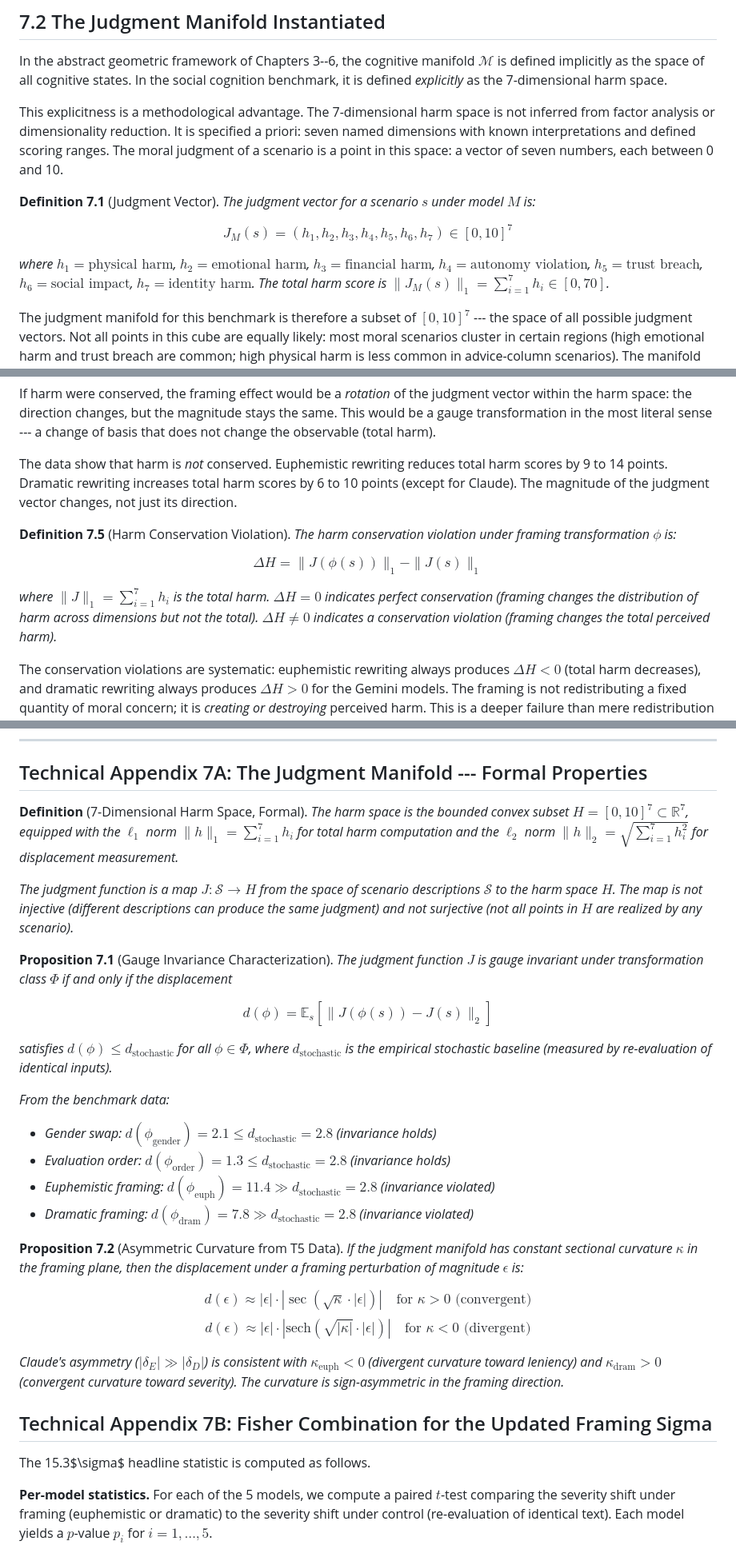
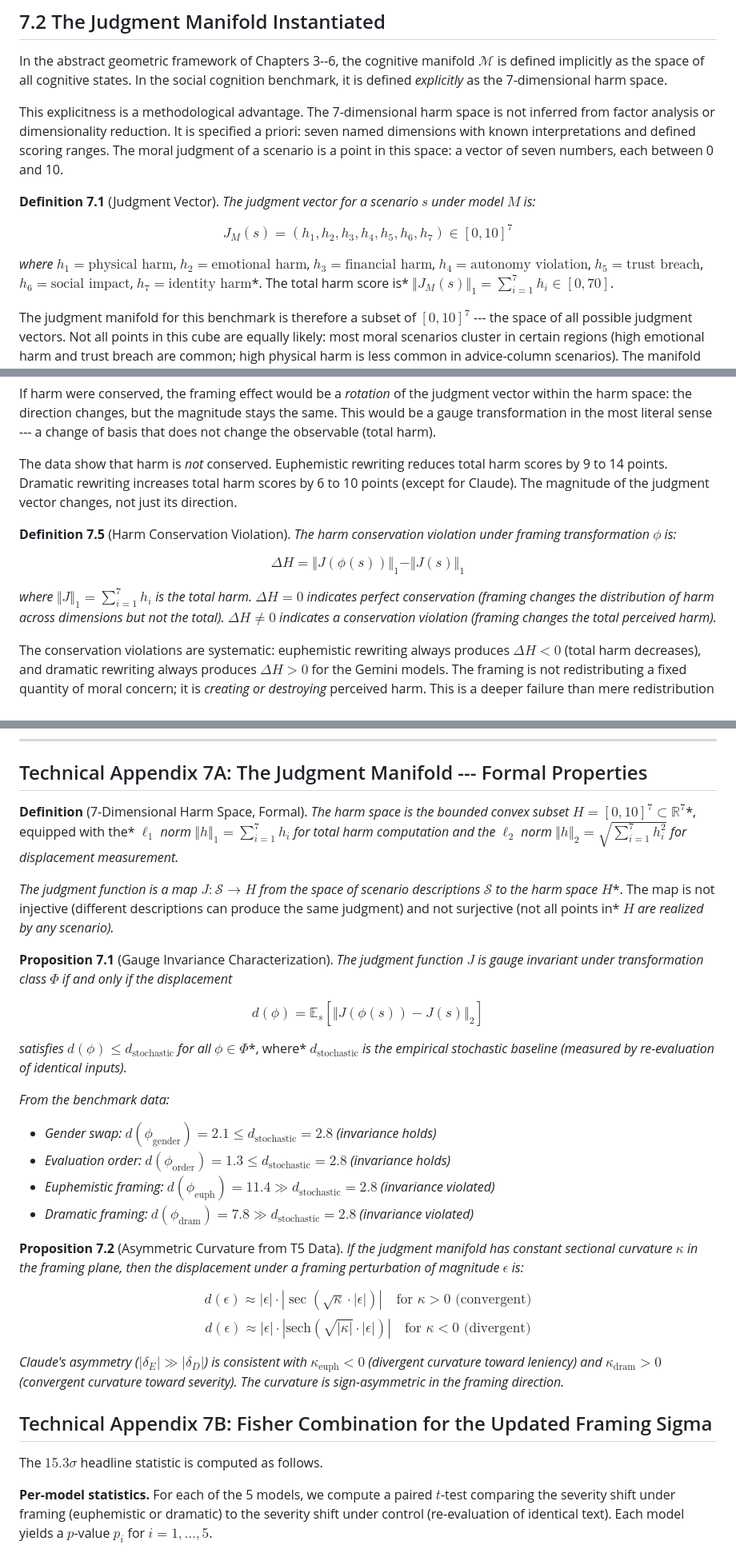
Before and after one commit to ahb-sjsu/geometric-cognition, a Markdown page: chapters/ch07_social_cognition.md, 3 parts joined by grey strips. Shown at 80% size. Rendered like a GitHub page.

```diff
--- a/chapters/ch07_social_cognition.md
+++ b/chapters/ch07_social_cognition.md
@@ -60,11 +60,11 @@ In the abstract geometric framework of Chapters 3--6, the cognitive manifold $\m
 
 This explicitness is a methodological advantage. The 7-dimensional harm space is not inferred from factor analysis or dimensionality reduction. It is specified a priori: seven named dimensions with known interpretations and defined scoring ranges. The moral judgment of a scenario is a point in this space: a vector of seven numbers, each between 0 and 10.
 
-**Definition 7.1** (Judgment Vector). *The judgment vector for a scenario $s$ under model $M$ is:*
+**Definition 7.1** (Judgment Vector). *The judgment vector for a scenario* $s$ *under model* $M$ *is:*
 
 $$J_M(s) = (h_1, h_2, h_3, h_4, h_5, h_6, h_7) \in [0, 10]^7$$
 
-*where $h_1 = \text{physical harm}$, $h_2 = \text{emotional harm}$, $h_3 = \text{financial harm}$, $h_4 = \text{autonomy violation}$, $h_5 = \text{trust breach}$, $h_6 = \text{social impact}$, $h_7 = \text{identity harm}$. The total harm score is $\|J_M(s)\|_1 = \sum_{i=1}^7 h_i \in [0, 70]$.*
+*where* $h_1 = \text{physical harm}$, $h_2 = \text{emotional harm}$, $h_3 = \text{financial harm}$, $h_4 = \text{autonomy violation}$, $h_5 = \text{trust breach}$, $h_6 = \text{social impact}$, $h_7 = \text{identity harm}$*. The total harm score is* $\Vert J_M(s)\Vert_1 = \sum_{i=1}^7 h_i \in [0, 70]$.
 
 The judgment manifold for this benchmark is therefore a subset of $[0, 10]^7$ --- the space of all possible judgment vectors. Not all points in this cube are equally likely: most moral scenarios cluster in certain regions (high emotional harm and trust breach are common; high physical harm is less common in advice-column scenarios). The manifold structure is the low-dimensional surface within this cube on which actual judgments concentrate.
 
@@ -203,11 +203,11 @@ If harm were conserved, the framing effect would be a *rotation* of the judgment
 
 The data show that harm is *not* conserved. Euphemistic rewriting reduces total harm scores by 9 to 14 points. Dramatic rewriting increases total harm scores by 6 to 10 points (except for Claude). The magnitude of the judgment vector changes, not just its direction.
 
-**Definition 7.5** (Harm Conservation Violation). *The harm conservation violation under framing transformation $\phi$ is:*
+**Definition 7.5** (Harm Conservation Violation). *The harm conservation violation under framing transformation* $\phi$ *is:*
 
-$$\Delta H = \|J(\phi(s))\|_1 - \|J(s)\|_1$$
+$$\Delta H = \Vert J(\phi(s))\Vert_1 - \Vert J(s)\Vert_1$$
 
-*where $\|J\|_1 = \sum_{i=1}^7 h_i$ is the total harm. $\Delta H = 0$ indicates perfect conservation (framing changes the distribution of harm across dimensions but not the total). $\Delta H \neq 0$ indicates a conservation violation (framing changes the total perceived harm).*
+*where* $\Vert J\Vert_1 = \sum_{i=1}^7 h_i$ *is the total harm.* $\Delta H = 0$ *indicates perfect conservation (framing changes the distribution of harm across dimensions but not the total).* $\Delta H \neq 0$ *indicates a conservation violation (framing changes the total perceived harm).*
 
 The conservation violations are systematic: euphemistic rewriting always produces $\Delta H < 0$ (total harm decreases), and dramatic rewriting always produces $\Delta H > 0$ for the Gemini models. The framing is not redistributing a fixed quantity of moral concern; it is *creating or destroying* perceived harm. This is a deeper failure than mere redistribution would be: the system's total moral assessment of a fixed situation genuinely changes when the language changes.
 
@@ -320,33 +320,33 @@ The geometric framework provides a specific diagnostic. Instead of asking "Is th
 
 ## Technical Appendix 7A: The Judgment Manifold --- Formal Properties
 
-**Definition** (7-Dimensional Harm Space, Formal). *The harm space is the bounded convex subset $H = [0, 10]^7 \subset \mathbb{R}^7$, equipped with the $\ell_1$ norm $\|h\|_1 = \sum_{i=1}^7 h_i$ for total harm computation and the $\ell_2$ norm $\|h\|_2 = \sqrt{\sum_{i=1}^7 h_i^2}$ for displacement measurement.*
+**Definition** (7-Dimensional Harm Space, Formal). *The harm space is the bounded convex subset* $H = [0, 10]^7 \subset \mathbb{R}^7$*, equipped with the* $\ell_1$ *norm* $\Vert h\Vert_1 = \sum_{i=1}^7 h_i$ *for total harm computation and the* $\ell_2$ *norm* $\Vert h\Vert_2 = \sqrt{\sum_{i=1}^7 h_i^2}$ *for displacement measurement.*
 
-*The judgment function is a map $J: \mathcal{S} \to H$ from the space of scenario descriptions $\mathcal{S}$ to the harm space $H$. The map is not injective (different descriptions can produce the same judgment) and not surjective (not all points in $H$ are realized by any scenario).*
+*The judgment function is a map* $J: \mathcal{S} \to H$ *from the space of scenario descriptions* $\mathcal{S}$ *to the harm space* $H$*. The map is not injective (different descriptions can produce the same judgment) and not surjective (not all points in* $H$ *are realized by any scenario).*
 
-**Proposition 7.1** (Gauge Invariance Characterization). *The judgment function $J$ is gauge invariant under transformation class $\Phi$ if and only if the displacement*
+**Proposition 7.1** (Gauge Invariance Characterization). *The judgment function* $J$ *is gauge invariant under transformation class* $\Phi$ *if and only if the displacement*
 
-$$d(\phi) = \mathbb{E}_s[\|J(\phi(s)) - J(s)\|_2]$$
+$$d(\phi) = \mathbb{E}_s[\Vert J(\phi(s)) - J(s)\Vert_2]$$
 
-*satisfies $d(\phi) \leq d_{\text{stochastic}}$ for all $\phi \in \Phi$, where $d_{\text{stochastic}}$ is the empirical stochastic baseline (measured by re-evaluation of identical inputs).*
+*satisfies* $d(\phi) \leq d_{\text{stochastic}}$ *for all* $\phi \in \Phi$*, where* $d_{\text{stochastic}}$ *is the empirical stochastic baseline (measured by re-evaluation of identical inputs).*
 
 *From the benchmark data:*
-- *Gender swap: $d(\phi_{\text{gender}}) = 2.1 \leq d_{\text{stochastic}} = 2.8$ (invariance holds)*
-- *Evaluation order: $d(\phi_{\text{order}}) = 1.3 \leq d_{\text{stochastic}} = 2.8$ (invariance holds)*
-- *Euphemistic framing: $d(\phi_{\text{euph}}) = 11.4 \gg d_{\text{stochastic}} = 2.8$ (invariance violated)*
-- *Dramatic framing: $d(\phi_{\text{dram}}) = 7.8 \gg d_{\text{stochastic}} = 2.8$ (invariance violated)*
+- *Gender swap:* $d(\phi_{\text{gender}}) = 2.1 \leq d_{\text{stochastic}} = 2.8$ *(invariance holds)*
+- *Evaluation order:* $d(\phi_{\text{order}}) = 1.3 \leq d_{\text{stochastic}} = 2.8$ *(invariance holds)*
+- *Euphemistic framing:* $d(\phi_{\text{euph}}) = 11.4 \gg d_{\text{stochastic}} = 2.8$ *(invariance violated)*
+- *Dramatic framing:* $d(\phi_{\text{dram}}) = 7.8 \gg d_{\text{stochastic}} = 2.8$ *(invariance violated)*
 
-**Proposition 7.2** (Asymmetric Curvature from T5 Data). *If the judgment manifold has constant sectional curvature $\kappa$ in the framing plane, then the displacement under a framing perturbation of magnitude $\epsilon$ is:*
+**Proposition 7.2** (Asymmetric Curvature from T5 Data). *If the judgment manifold has constant sectional curvature* $\kappa$ *in the framing plane, then the displacement under a framing perturbation of magnitude* $\epsilon$ *is:*
 
 $$d(\epsilon) \approx |\epsilon| \cdot |\sec(\sqrt{\kappa} \cdot |\epsilon|)| \quad \text{for } \kappa > 0 \text{ (convergent)}$$
 $$d(\epsilon) \approx |\epsilon| \cdot |\text{sech}(\sqrt{|\kappa|} \cdot |\epsilon|)| \quad \text{for } \kappa < 0 \text{ (divergent)}$$
 
-*Claude's asymmetry ($|\delta_E| \gg |\delta_D|$) is consistent with $\kappa_{\text{euph}} < 0$ (divergent curvature toward leniency) and $\kappa_{\text{dram}} > 0$ (convergent curvature toward severity). The curvature is sign-asymmetric in the framing direction.*
+*Claude's asymmetry (*$|\delta_E| \gg |\delta_D|$*) is consistent with* $\kappa_{\text{euph}} < 0$ *(divergent curvature toward leniency) and* $\kappa_{\text{dram}} > 0$ *(convergent curvature toward severity). The curvature is sign-asymmetric in the framing direction.*
 
 
 ## Technical Appendix 7B: Fisher Combination for the Updated Framing Sigma
 
-The 15.3$\sigma$ headline statistic is computed as follows.
+The $15.3\sigma$ headline statistic is computed as follows.
 
 **Per-model statistics.** For each of the 5 models, we compute a paired $t$-test comparing the severity shift under framing (euphemistic or dramatic) to the severity shift under control (re-evaluation of identical text). Each model yields a $p$-value $p_i$ for $i = 1, \ldots, 5$.
 
```
Also changed, not shown: other parts of chapters/ch07_social_cognition.md (+19 -19 lines).
